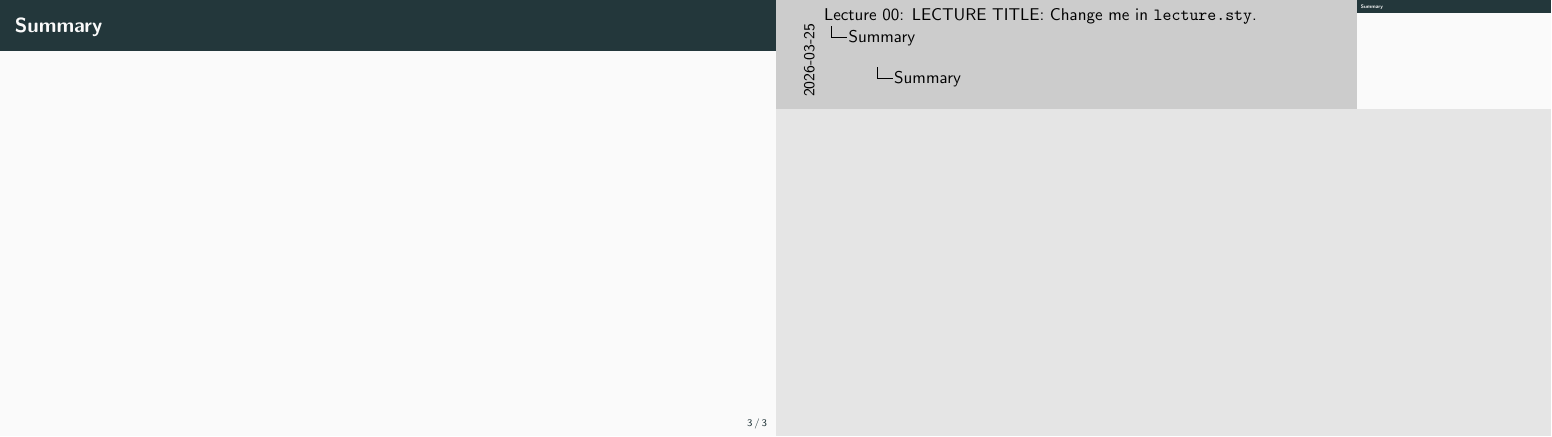
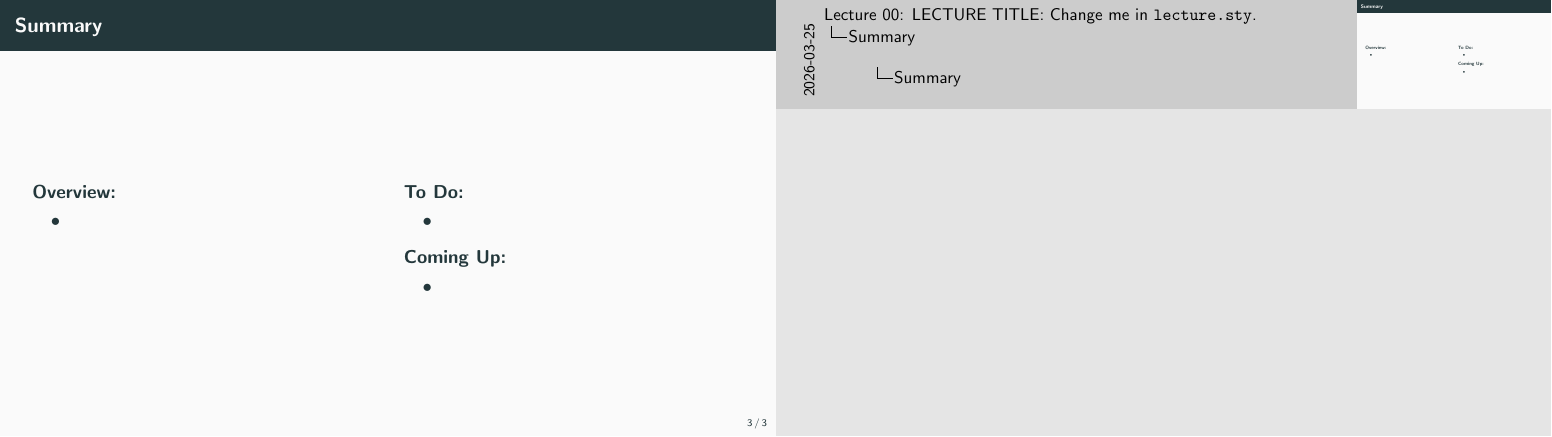
Before and after one commit to etallab/course-slides-template, LaTeX slides (template/slides.tex): page 3 of 3. Compiled offline with pdfLaTeX; a LaTeX package or settings file that is missing is left out.

Commit message:
Update default summary template

```diff
--- a/template/slides.tex
+++ b/template/slides.tex
@@ -51,10 +51,25 @@
 
   \begin{columns}[t]
     \begin{column}{0.5\textwidth}
+      \textbf{Overview:}
 
+      \begin{itemize}
+      \item
+      \end{itemize}
     \end{column}
     \begin{column}{0.5\textwidth}
+      \textbf{To Do:}
 
+      \begin{itemize}
+      \item
+      \end{itemize}
+
+      \vspace{0.5em}
+      \textbf{Coming Up:}
+
+      \begin{itemize}
+      \item
+      \end{itemize}
     \end{column}
   \end{columns}
 \end{frame}
```
